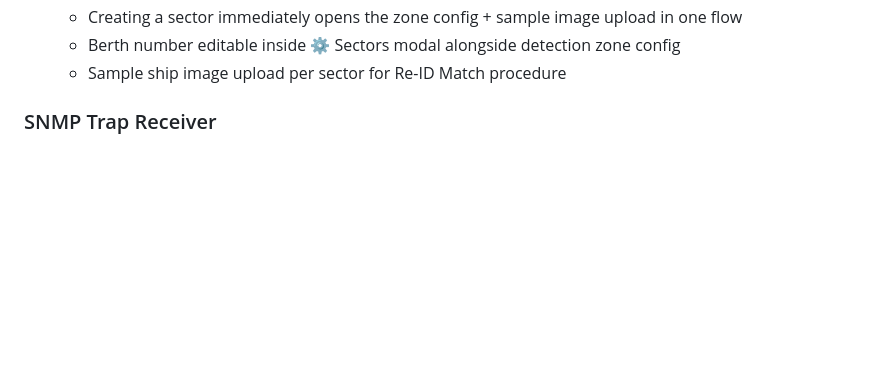
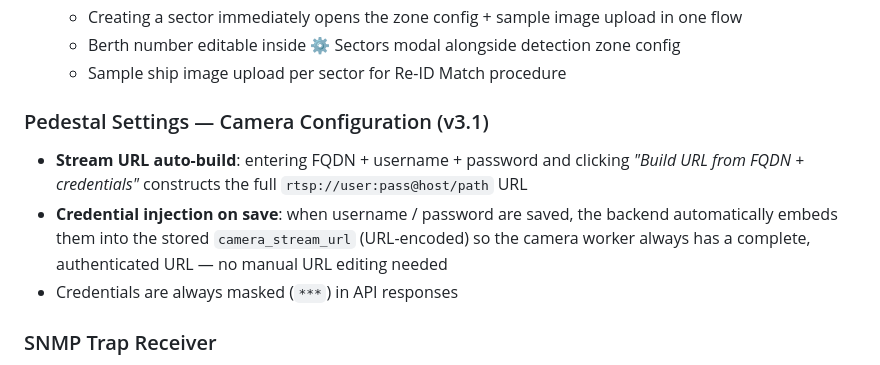
Before and after one commit to Lika-Digital/Cloud_IOT, a Markdown page: README.md, the part around the change. GitHub-like rendering; blank space fills up the shorter version.

Commit message:
docs(readme): document RTSP credential injection (v3.1)
Add camera configuration section describing auto-inject of username/password
into stream URL on save and the Build URL helper button.

Co-Authored-By: Claude Sonnet 4.6 <noreply@anthropic.com>

```diff
--- a/README.md
+++ b/README.md
@@ -101,6 +101,11 @@ Mosquitto Broker (:1883)                  │                         │
   - Creating a sector immediately opens the zone config + sample image upload in one flow
   - Berth number editable inside ⚙ Sectors modal alongside detection zone config
   - Sample ship image upload per sector for Re-ID Match procedure
+
+### Pedestal Settings — Camera Configuration (v3.1)
+- **Stream URL auto-build**: entering FQDN + username + password and clicking *"Build URL from FQDN + credentials"* constructs the full `rtsp://user:pass@host/path` URL
+- **Credential injection on save**: when username / password are saved, the backend automatically embeds them into the stored `camera_stream_url` (URL-encoded) so the camera worker always has a complete, authenticated URL — no manual URL editing needed
+- Credentials are always masked (`***`) in API responses
 
 ### SNMP Trap Receiver
 - Listens on UDP :1620 (configurable)
```
